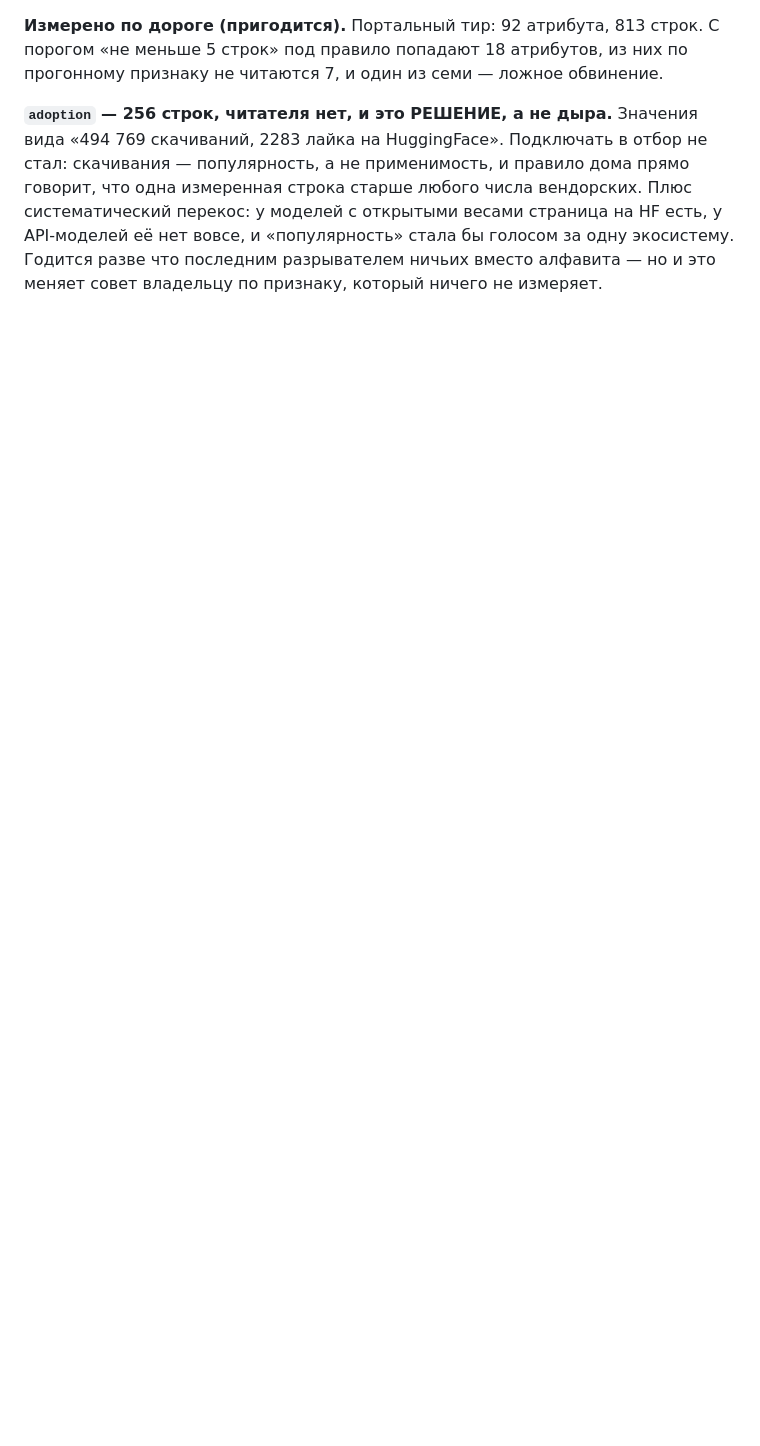
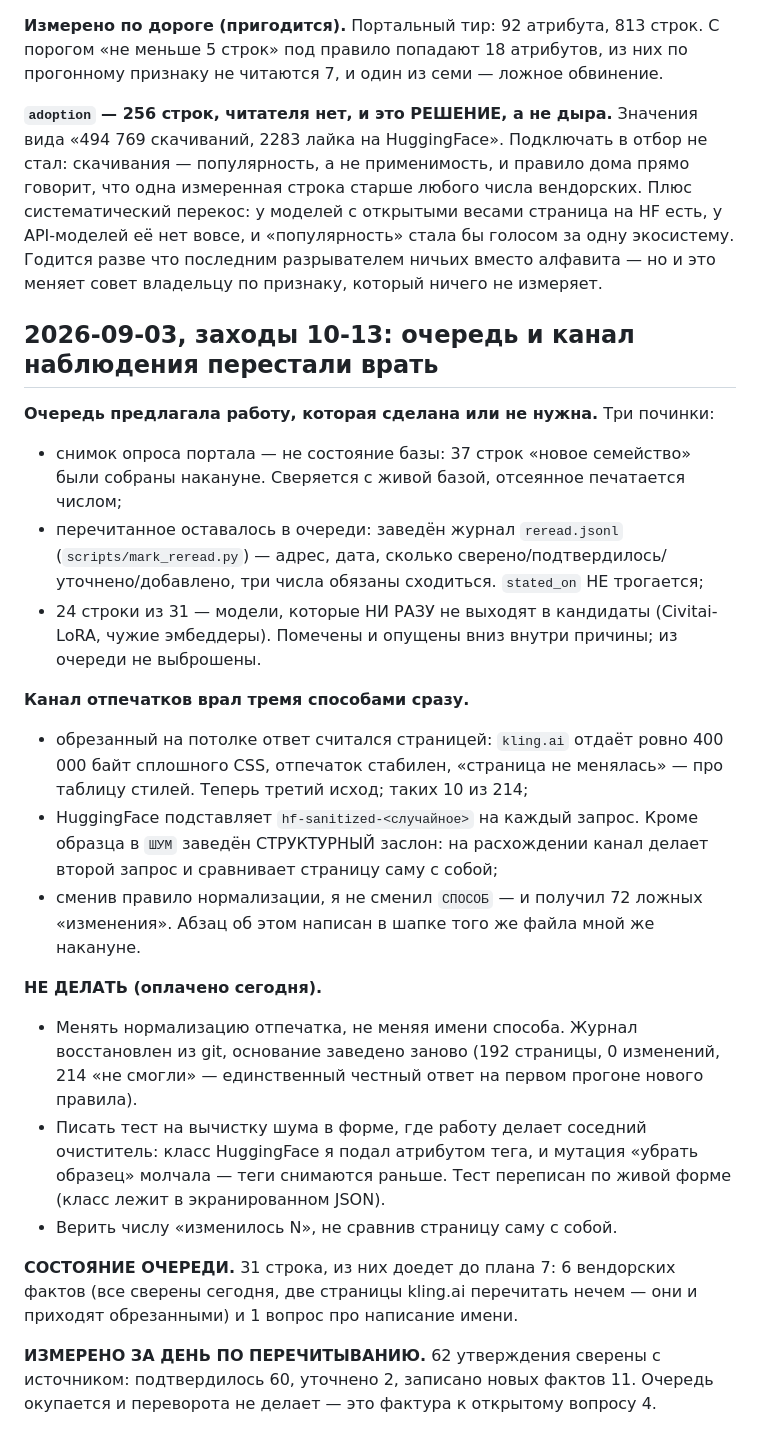
Before and after one commit to greenflac/lipsync-templates, a Markdown page: HANDOFF_claude-multiagent-prompt-engineer-orchestrator-7yamj4.md, the part around the change. Rendered like a GitHub page; blank space fills up the shorter version.

Commit message:
Хэндоф: очередь и канал наблюдения
Ц6: append-only, дописывается по ходу.

Co-Authored-By: Claude Opus 5 <noreply@anthropic.com>
Claude-Session: https://claude.ai/code/session_01GrZWEdj2R79vVybiSLPUzX

```diff
--- a/HANDOFF_claude-multiagent-prompt-engineer-orchestrator-7yamj4.md
+++ b/HANDOFF_claude-multiagent-prompt-engineer-orchestrator-7yamj4.md
@@ -233,3 +233,43 @@ cookbook.openai.com 12, github.com 1). Положений теперь три;
 API-моделей её нет вовсе, и «популярность» стала бы голосом за одну экосистему.
 Годится разве что последним разрывателем ничьих вместо алфавита — но и это
 меняет совет владельцу по признаку, который ничего не измеряет.
+
+## 2026-09-03, заходы 10-13: очередь и канал наблюдения перестали врать
+
+**Очередь предлагала работу, которая сделана или не нужна.** Три починки:
+* снимок опроса портала — не состояние базы: 37 строк «новое семейство» были
+  собраны накануне. Сверяется с живой базой, отсеянное печатается числом;
+* перечитанное оставалось в очереди: заведён журнал `reread.jsonl`
+  (`scripts/mark_reread.py`) — адрес, дата, сколько сверено/подтвердилось/
+  уточнено/добавлено, три числа обязаны сходиться. `stated_on` НЕ трогается;
+* 24 строки из 31 — модели, которые НИ РАЗУ не выходят в кандидаты (Civitai-
+  LoRA, чужие эмбеддеры). Помечены и опущены вниз внутри причины; из очереди
+  не выброшены.
+
+**Канал отпечатков врал тремя способами сразу.**
+* обрезанный на потолке ответ считался страницей: `kling.ai` отдаёт ровно
+  400 000 байт сплошного CSS, отпечаток стабилен, «страница не менялась» — про
+  таблицу стилей. Теперь третий исход; таких 10 из 214;
+* HuggingFace подставляет `hf-sanitized-<случайное>` на каждый запрос. Кроме
+  образца в `ШУМ` заведён СТРУКТУРНЫЙ заслон: на расхождении канал делает
+  второй запрос и сравнивает страницу саму с собой;
+* сменив правило нормализации, я не сменил `СПОСОБ` — и получил 72 ложных
+  «изменения». Абзац об этом написан в шапке того же файла мной же накануне.
+
+**НЕ ДЕЛАТЬ (оплачено сегодня).**
+* Менять нормализацию отпечатка, не меняя имени способа. Журнал восстановлен
+  из git, основание заведено заново (192 страницы, 0 изменений, 214 «не
+  смогли» — единственный честный ответ на первом прогоне нового правила).
+* Писать тест на вычистку шума в форме, где работу делает соседний
+  очиститель: класс HuggingFace я подал атрибутом тега, и мутация «убрать
+  образец» молчала — теги снимаются раньше. Тест переписан по живой форме
+  (класс лежит в экранированном JSON).
+* Верить числу «изменилось N», не сравнив страницу саму с собой.
+
+**СОСТОЯНИЕ ОЧЕРЕДИ.** 31 строка, из них доедет до плана 7: 6 вендорских
+фактов (все сверены сегодня, две страницы kling.ai перечитать нечем — они и
+приходят обрезанными) и 1 вопрос про написание имени.
+
+**ИЗМЕРЕНО ЗА ДЕНЬ ПО ПЕРЕЧИТЫВАНИЮ.** 62 утверждения сверены с источником:
+подтвердилось 60, уточнено 2, записано новых фактов 11. Очередь окупается и
+переворота не делает — это фактура к открытому вопросу 4.
```
